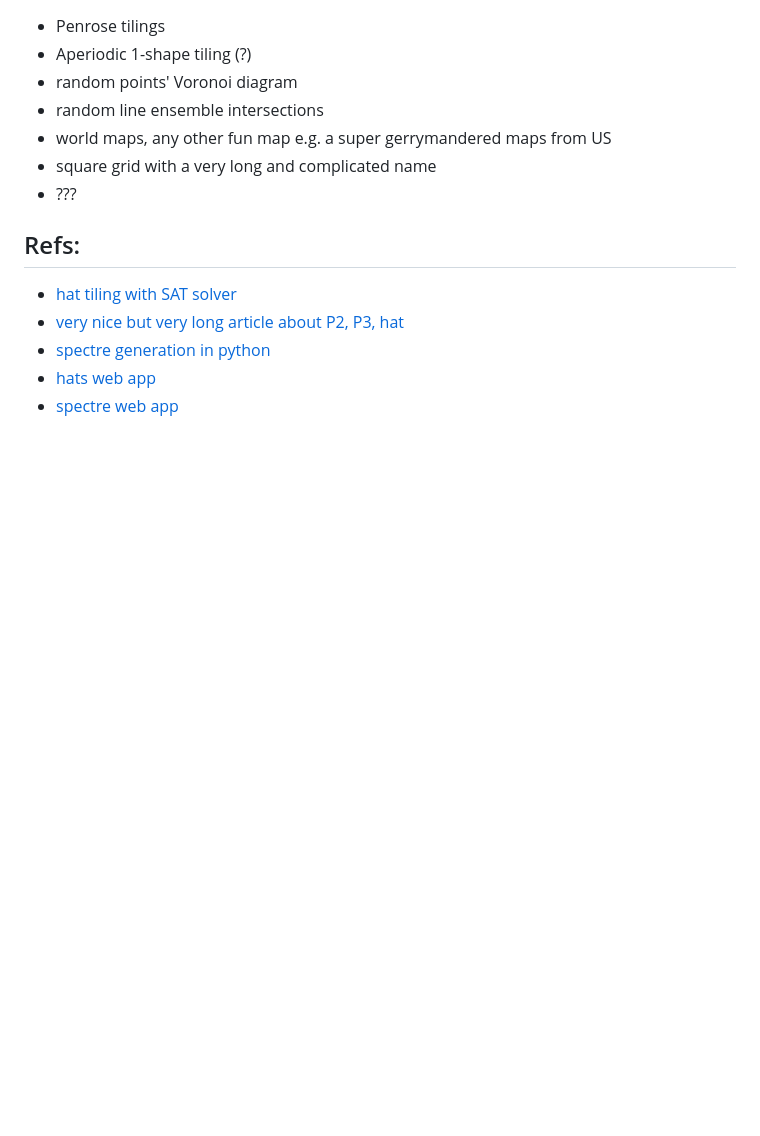
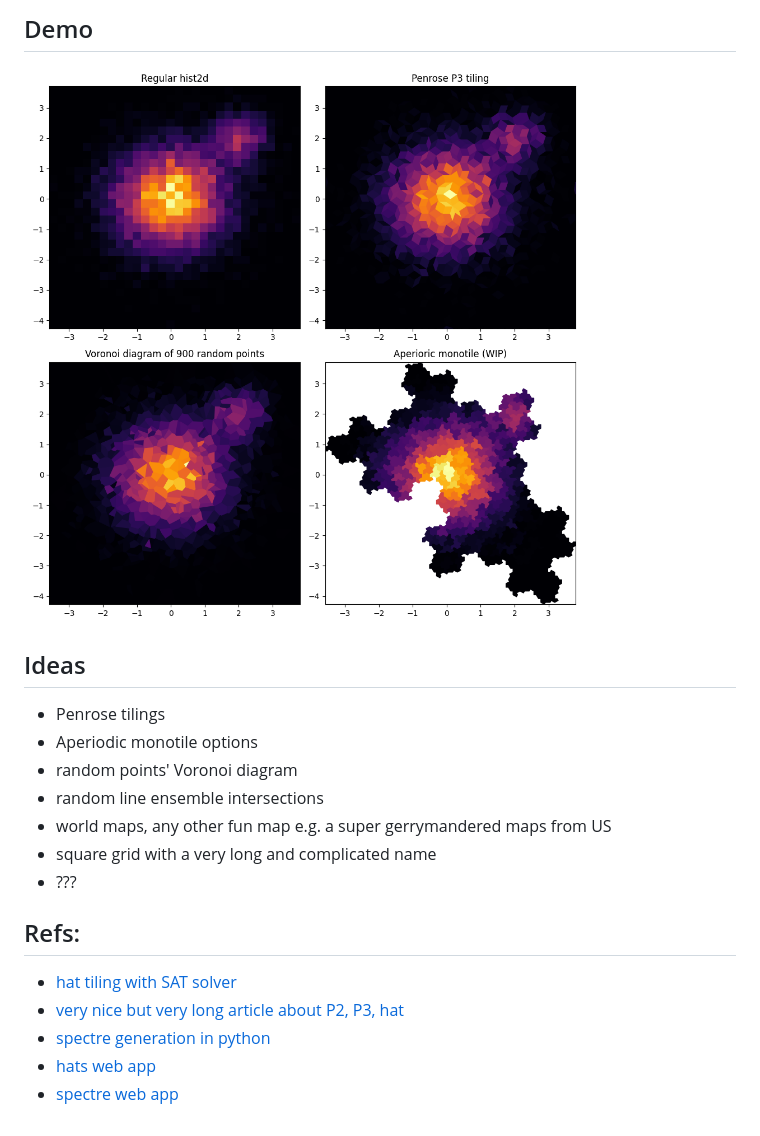
Before and after one commit to nj-vs-vh/funbin, a Markdown page: README.md, the part around the change. GitHub-like rendering; pictures changed too: poc.png (added); blank space fills up the shorter version.

```diff
--- a/README.md
+++ b/README.md
@@ -1,5 +1,9 @@
+## Demo
+![poc](poc.png)
+
+## Ideas
 - Penrose tilings
-- Aperiodic 1-shape tiling (?)
+- Aperiodic monotile options
 - random points' Voronoi diagram
 - random line ensemble intersections
 - world maps, any other fun map e.g. a super gerrymandered maps from US
```
Also changed, not shown: 3 other files.
